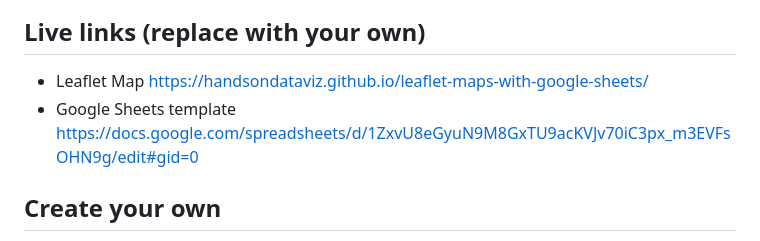
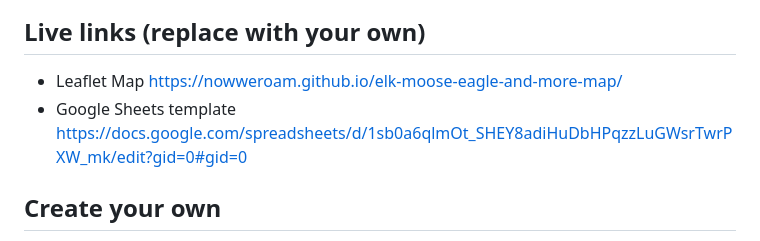
Before and after one commit to NowWeRoam/EMECMap, a Markdown page: README.md, the part around the change. Drawn GitHub-style.

```diff
--- a/README.md
+++ b/README.md
@@ -4,8 +4,8 @@ Customize Leaflet maps with a linked Google Sheets template or CSV files and Geo
 ![Preview](preview.jpg)
 
 ## Live links (replace with your own)
-- Leaflet Map https://handsondataviz.github.io/leaflet-maps-with-google-sheets/
-- Google Sheets template https://docs.google.com/spreadsheets/d/1ZxvU8eGyuN9M8GxTU9acKVJv70iC3px_m3EVFsOHN9g/edit#gid=0
+- Leaflet Map https://nowweroam.github.io/elk-moose-eagle-and-more-map/
+- Google Sheets template https://docs.google.com/spreadsheets/d/1sb0a6qlmOt_SHEY8adiHuDbHPqzzLuGWsrTwrPXW_mk/edit?gid=0#gid=0
 
 ## Create your own
 See step-by-step tutorial in *Hands-On Data Visualization* https://handsondataviz.org/leaflet-maps-with-google-sheets.html
```
